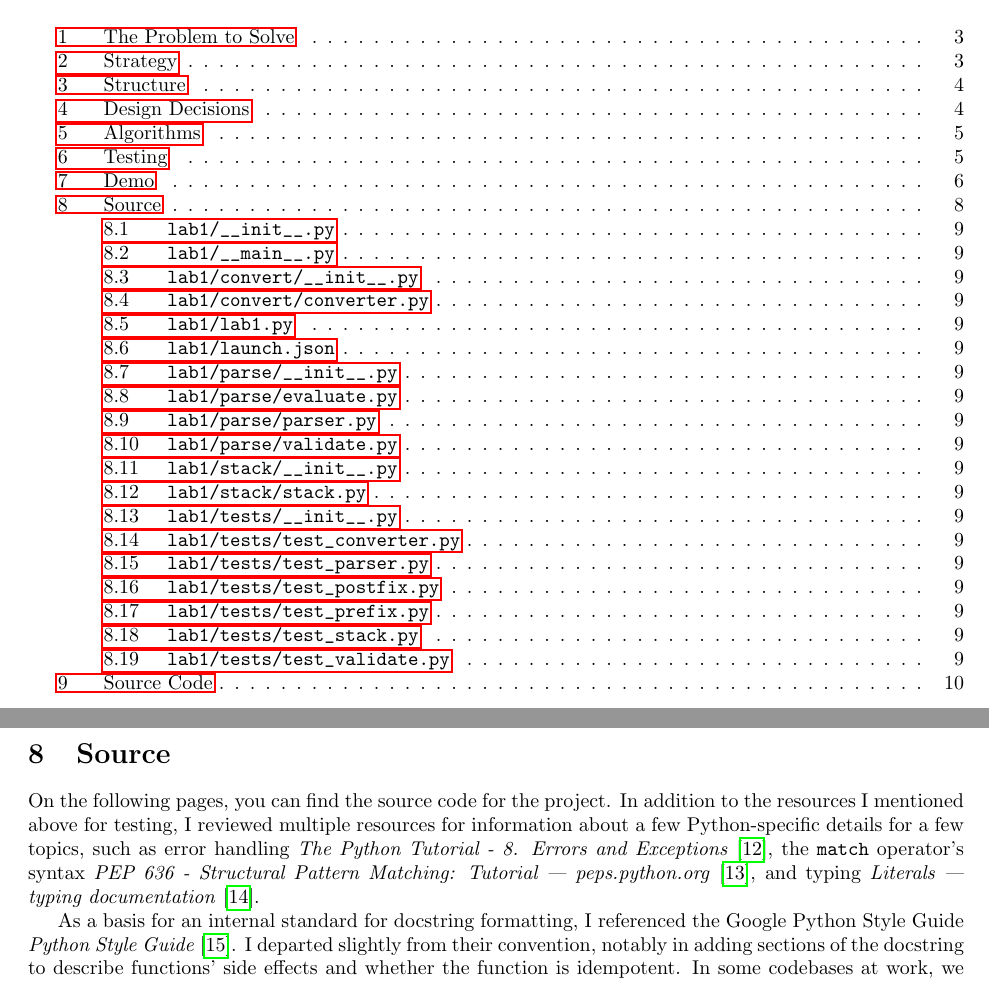
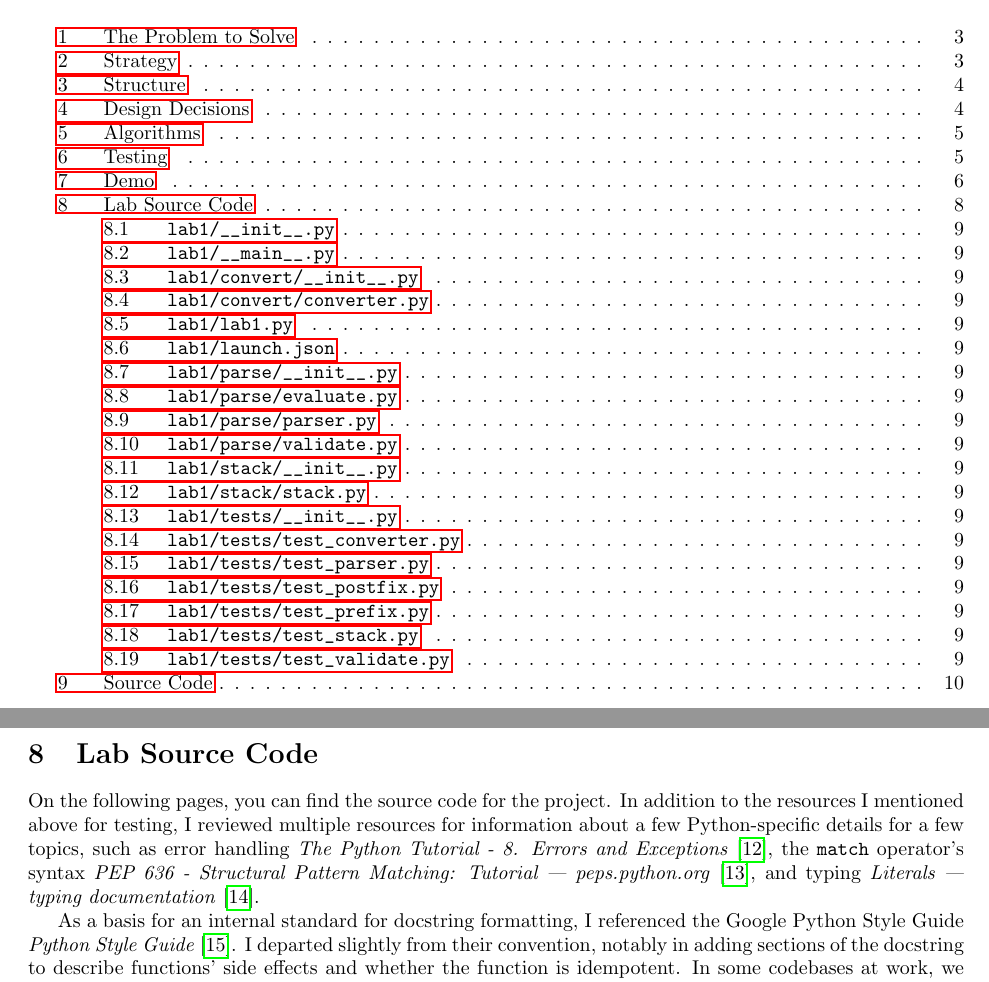
Before and after one commit to jllovet/jhu-en-605-202-su26-data-structures, a LaTeX document (lab-1/JLlovetLab1.tex): two parts of pages 2 and 8 of 11, joined at a grey line, cut so that both start at the same text. Compiled offline with pdfLaTeX.

Commit message:
Update section name to Lab Source Code

```diff
--- a/lab-1/JLlovetLab1.tex
+++ b/lab-1/JLlovetLab1.tex
@@ -299,7 +299,7 @@ resources/input/in.txt - line 28: '*$A^BC+C-BA' is not a valid prefix expression
 
 \pagebreak
 
-\section{Source}
+\section{Lab Source Code}
 
 On the following pages, you can find the source code for the project. In addition to the resources I mentioned above for testing, I reviewed multiple resources for information about a few Python-specific details for a few topics, such as error handling \textcite{PythonDocumentationErrorsAndExceptions}, the \texttt{match} operator's syntax \textcite{PythonEnhancementProposalsPEP0636}, and typing \textcite{PythonDocumentationTypingLiterals}.
 
```
